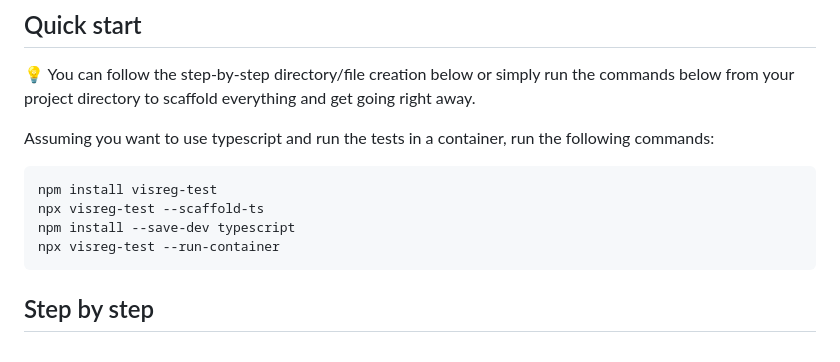
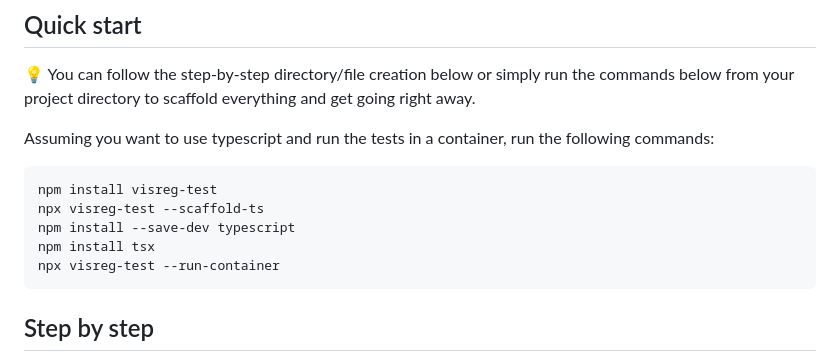
Before and after one commit to cchaglund/visreg-test, a Markdown page: README.md, the part around the change printed below. Drawn GitHub-style.

Commit message:
readme updated to include tsx install

````diff
--- a/README.md
+++ b/README.md
@@ -103,6 +107,7 @@ Assuming you want to use typescript and run the tests in a container, run the fo
 npm install visreg-test
 npx visreg-test --scaffold-ts
 npm install --save-dev typescript
+npm install tsx
 npx visreg-test --run-container
 ```
 
````
Also changed, not shown: other parts of README.md (+4 -0 lines), changelog.md (+3 -0 lines).
